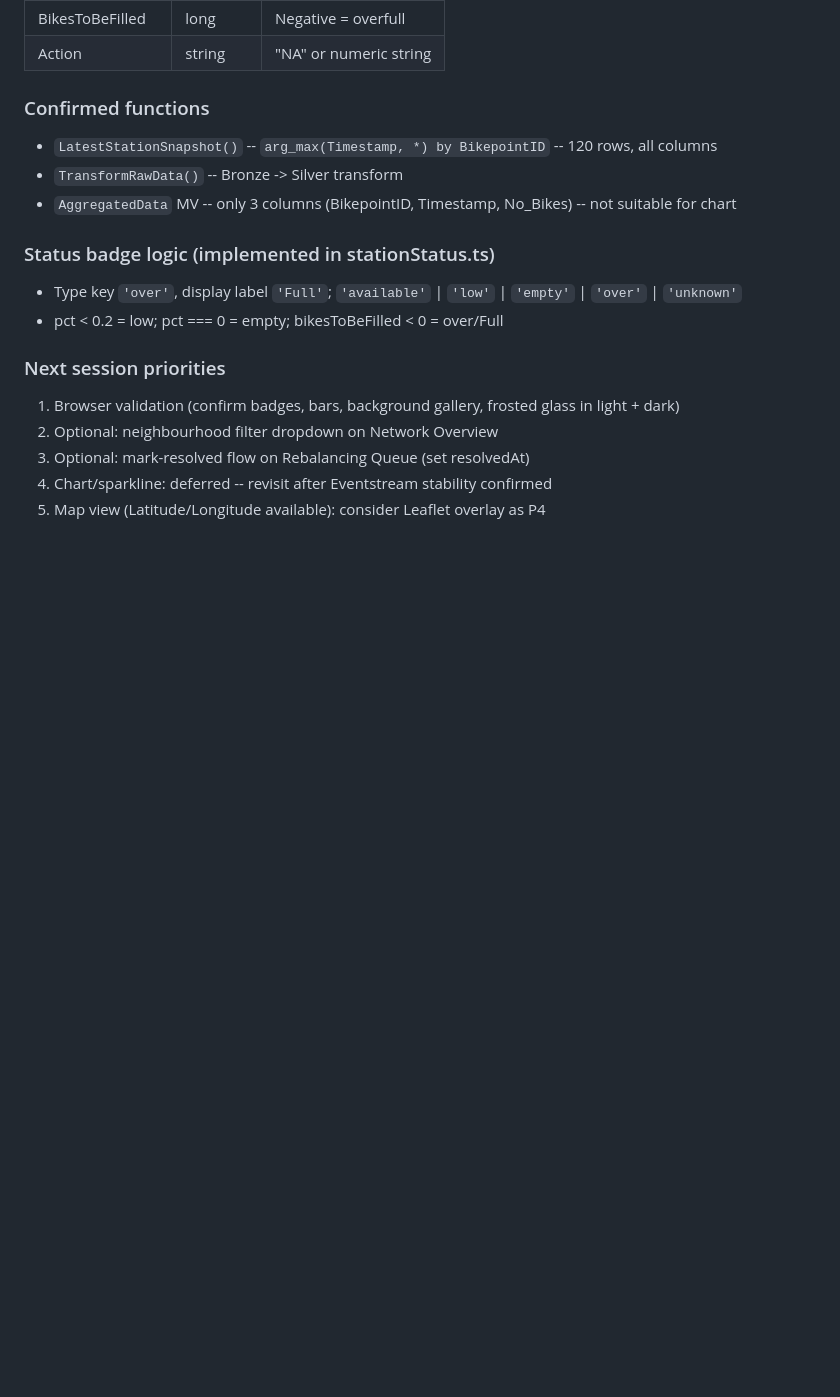
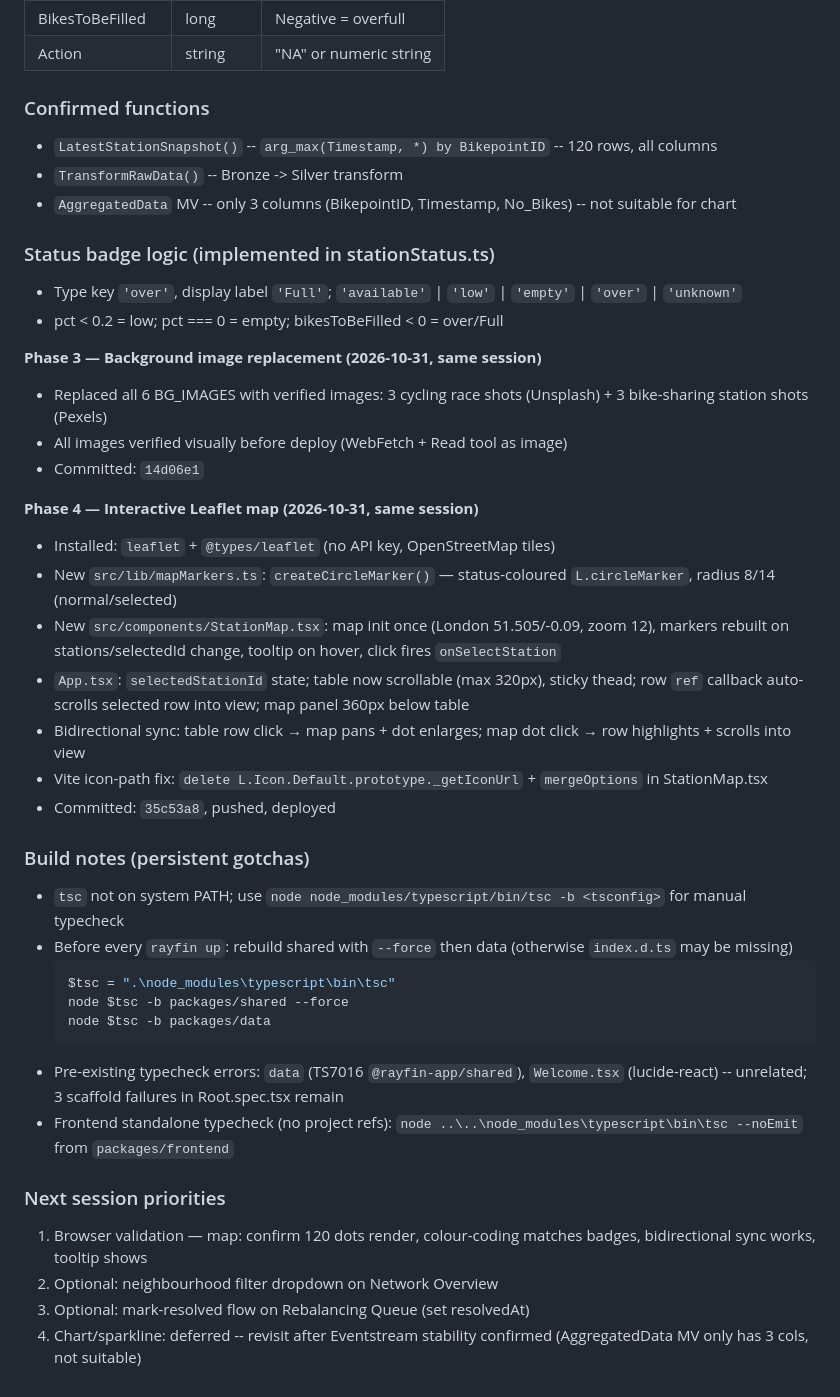
Before and after one commit to alisaghilutfi/Fabric-Apps-Projects, a Markdown page: apps/FabricApp_RTI_BicycleRentals/CONTEXT.md, the part around the change. Drawn GitHub-style; blank space fills up the shorter version.

Commit message:
docs(rti): update CONTEXT.md after Phase 4 Leaflet map session
Co-Authored-By: Claude Sonnet 4.6 <noreply@anthropic.com>

````diff
--- a/apps/FabricApp_RTI_BicycleRentals/CONTEXT.md
+++ b/apps/FabricApp_RTI_BicycleRentals/CONTEXT.md
@@ -95,9 +95,33 @@ Fields: stationId (int), street, neighbourhood, action, flaggedAt, resolvedAt (o
 - Type key `'over'`, display label `'Full'`; `'available'` | `'low'` | `'empty'` | `'over'` | `'unknown'`
 - pct < 0.2 = low; pct === 0 = empty; bikesToBeFilled < 0 = over/Full
 
+**Phase 3 — Background image replacement (2026-10-31, same session)**
+- Replaced all 6 BG_IMAGES with verified images: 3 cycling race shots (Unsplash) + 3 bike-sharing station shots (Pexels)
+- All images verified visually before deploy (WebFetch + Read tool as image)
+- Committed: `14d06e1`
+
+**Phase 4 — Interactive Leaflet map (2026-10-31, same session)**
+- Installed: `leaflet` + `@types/leaflet` (no API key, OpenStreetMap tiles)
+- New `src/lib/mapMarkers.ts`: `createCircleMarker()` — status-coloured `L.circleMarker`, radius 8/14 (normal/selected)
+- New `src/components/StationMap.tsx`: map init once (London 51.505/-0.09, zoom 12), markers rebuilt on stations/selectedId change, tooltip on hover, click fires `onSelectStation`
+- `App.tsx`: `selectedStationId` state; table now scrollable (max 320px), sticky thead; row `ref` callback auto-scrolls selected row into view; map panel 360px below table
+- Bidirectional sync: table row click → map pans + dot enlarges; map dot click → row highlights + scrolls into view
+- Vite icon-path fix: `delete L.Icon.Default.prototype._getIconUrl` + `mergeOptions` in StationMap.tsx
+- Committed: `35c53a8`, pushed, deployed
+
+### Build notes (persistent gotchas)
+- `tsc` not on system PATH; use `node node_modules/typescript/bin/tsc -b <tsconfig>` for manual typecheck
+- Before every `rayfin up`: rebuild shared with `--force` then data (otherwise `index.d.ts` may be missing)
+  ```powershell
+  $tsc = ".\node_modules\typescript\bin\tsc"
+  node $tsc -b packages/shared --force
+  node $tsc -b packages/data
+  ```
+- Pre-existing typecheck errors: `data` (TS7016 `@rayfin-app/shared`), `Welcome.tsx` (lucide-react) -- unrelated; 3 scaffold failures in Root.spec.tsx remain
+- Frontend standalone typecheck (no project refs): `node ..\..\node_modules\typescript\bin\tsc --noEmit` from `packages/frontend`
+
 ### Next session priorities
-1. Browser validation (confirm badges, bars, background gallery, frosted glass in light + dark)
+1. Browser validation — map: confirm 120 dots render, colour-coding matches badges, bidirectional sync works, tooltip shows
 2. Optional: neighbourhood filter dropdown on Network Overview
 3. Optional: mark-resolved flow on Rebalancing Queue (set resolvedAt)
-4. Chart/sparkline: deferred -- revisit after Eventstream stability confirmed
-5. Map view (Latitude/Longitude available): consider Leaflet overlay as P4
+4. Chart/sparkline: deferred -- revisit after Eventstream stability confirmed (AggregatedData MV only has 3 cols, not suitable)
````
